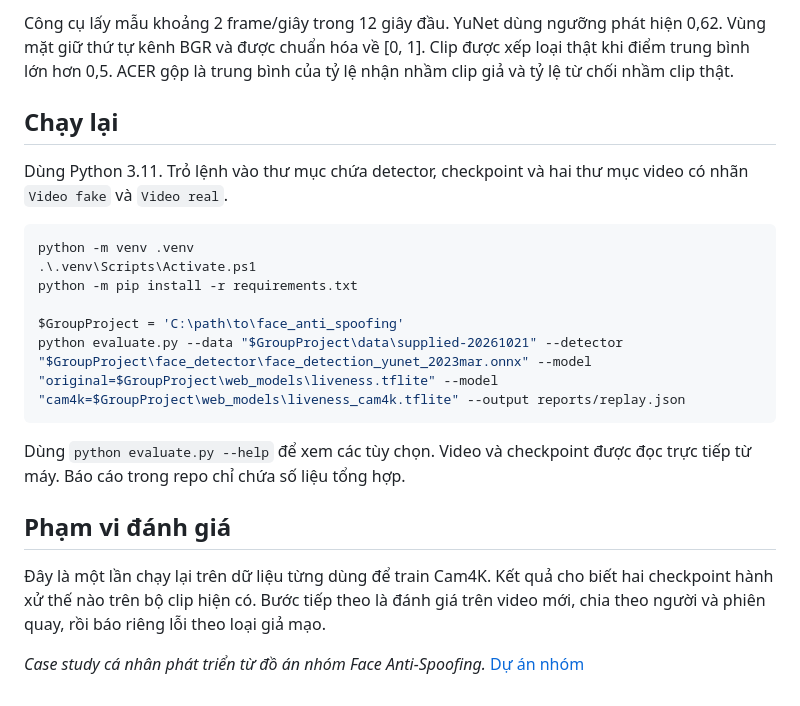
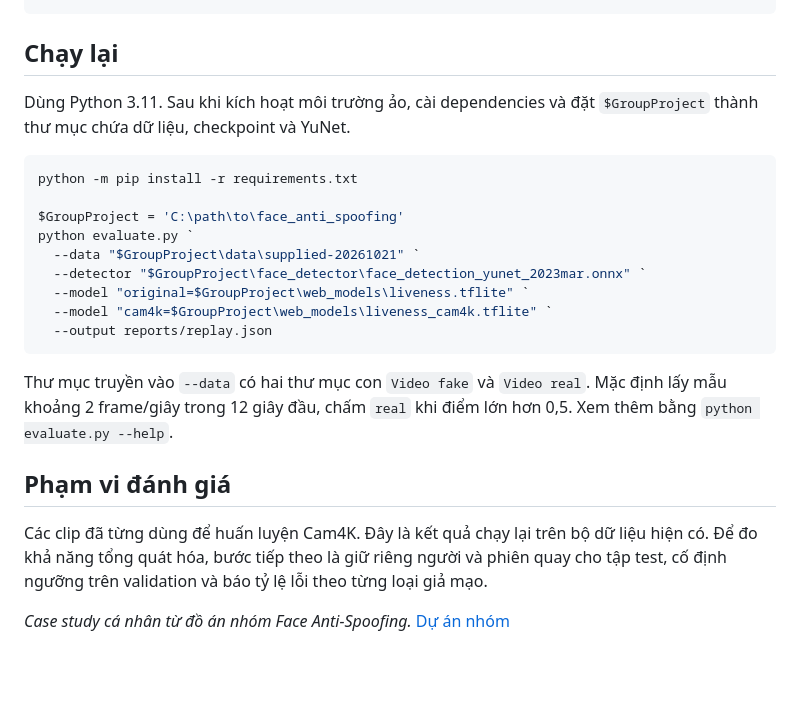
Before and after one commit to thanq204/face-anti-spoofing-eval, a Markdown page: README.md, the part around one of its changes. GitHub-like rendering; blank space fills up the shorter version.

````diff
--- a/README.md
+++ b/README.md
@@ -29,24 +38,25 @@ Video có nhãn → Lấy mẫu frame → YuNet tìm mặt → Crop 32 × 32 →
 ```
-
-Công cụ lấy mẫu khoảng 2 frame/giây trong 12 giây đầu. YuNet dùng ngưỡng phát hiện 0,62. Vùng mặt giữ thứ tự kênh BGR và được chuẩn hóa về [0, 1]. Clip được xếp loại thật khi điểm trung bình lớn hơn 0,5. ACER gộp là trung bình của tỷ lệ nhận nhầm clip giả và tỷ lệ từ chối nhầm clip thật.
 
 ## Chạy lại
 
-Dùng Python 3.11. Trỏ lệnh vào thư mục chứa detector, checkpoint và hai thư mục video có nhãn `Video fake` và `Video real`.
+Dùng Python 3.11. Sau khi kích hoạt môi trường ảo, cài dependencies và đặt `$GroupProject` thành thư mục chứa dữ liệu, checkpoint và YuNet.
 
 ```powershell
-python -m venv .venv
-.\.venv\Scripts\Activate.ps1
 python -m pip install -r requirements.txt
 
 $GroupProject = 'C:\path\to\face_anti_spoofing'
-python evaluate.py --data "$GroupProject\data\supplied-20261021" --detector "$GroupProject\face_detector\face_detection_yunet_2023mar.onnx" --model "original=$GroupProject\web_models\liveness.tflite" --model "cam4k=$GroupProject\web_models\liveness_cam4k.tflite" --output reports/replay.json
+python evaluate.py `
+  --data "$GroupProject\data\supplied-20261021" `
+  --detector "$GroupProject\face_detector\face_detection_yunet_2023mar.onnx" `
+  --model "original=$GroupProject\web_models\liveness.tflite" `
+  --model "cam4k=$GroupProject\web_models\liveness_cam4k.tflite" `
+  --output reports/replay.json
 ```
 
-Dùng `python evaluate.py --help` để xem các tùy chọn. Video và checkpoint được đọc trực tiếp từ máy. Báo cáo trong repo chỉ chứa số liệu tổng hợp.
+Thư mục truyền vào `--data` có hai thư mục con `Video fake` và `Video real`. Mặc định lấy mẫu khoảng 2 frame/giây trong 12 giây đầu, chấm `real` khi điểm lớn hơn 0,5. Xem thêm bằng `python evaluate.py --help`.
 
 ## Phạm vi đánh giá
 
-Đây là một lần chạy lại trên dữ liệu từng dùng để train Cam4K. Kết quả cho biết hai checkpoint hành xử thế nào trên bộ clip hiện có. Bước tiếp theo là đánh giá trên video mới, chia theo người và phiên quay, rồi báo riêng lỗi theo loại giả mạo.
+Các clip đã từng dùng để huấn luyện Cam4K. Đây là kết quả chạy lại trên bộ dữ liệu hiện có. Để đo khả năng tổng quát hóa, bước tiếp theo là giữ riêng người và phiên quay cho tập test, cố định ngưỡng trên validation và báo tỷ lệ lỗi theo từng loại giả mạo.
 
-*Case study cá nhân phát triển từ đồ án nhóm Face Anti-Spoofing.* [Dự án nhóm](https://github.com/thanhAI408/face_anti_spoofing)
+*Case study cá nhân từ đồ án nhóm Face Anti-Spoofing.* [Dự án nhóm](https://github.com/thanhAI408/face_anti_spoofing)
````
Also changed, not shown: other parts of README.md (+24 -15 lines), docs/media/cover.png (added), docs/media/demo-preview.gif (added), 2 other files.
